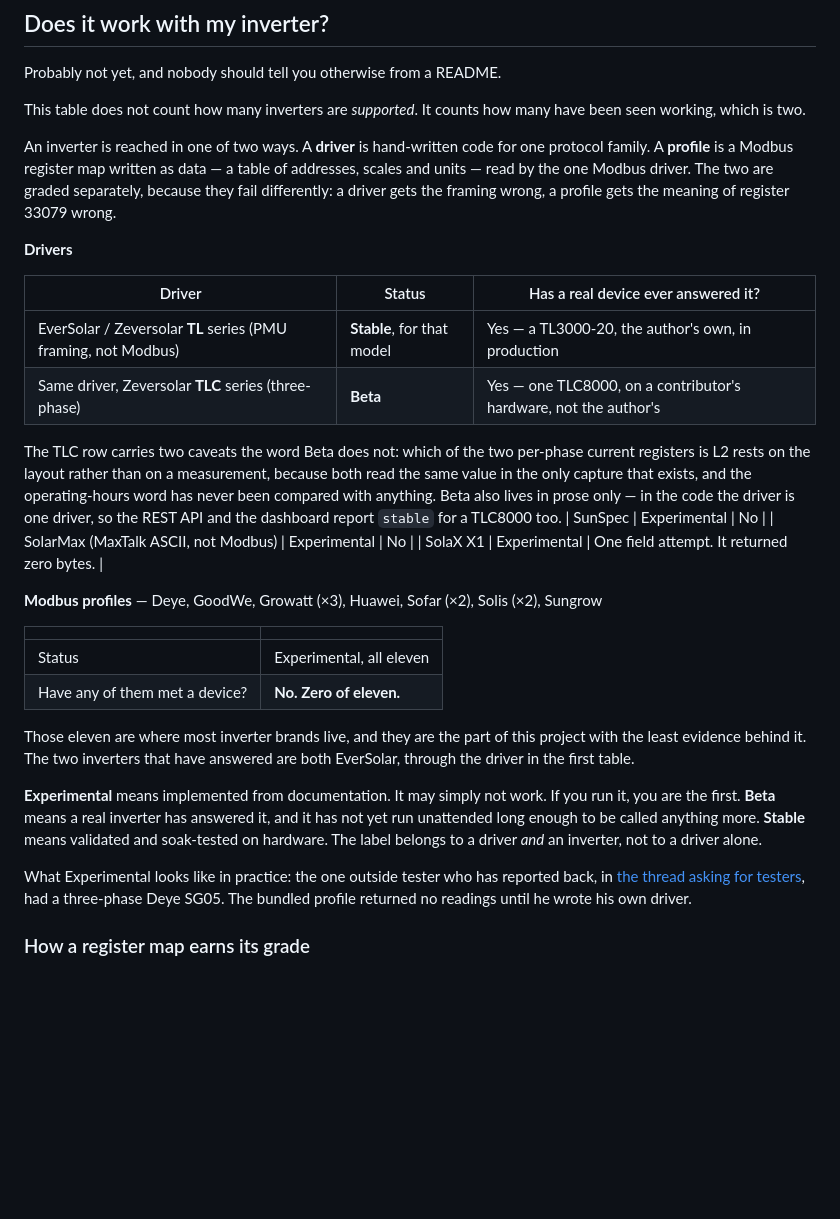
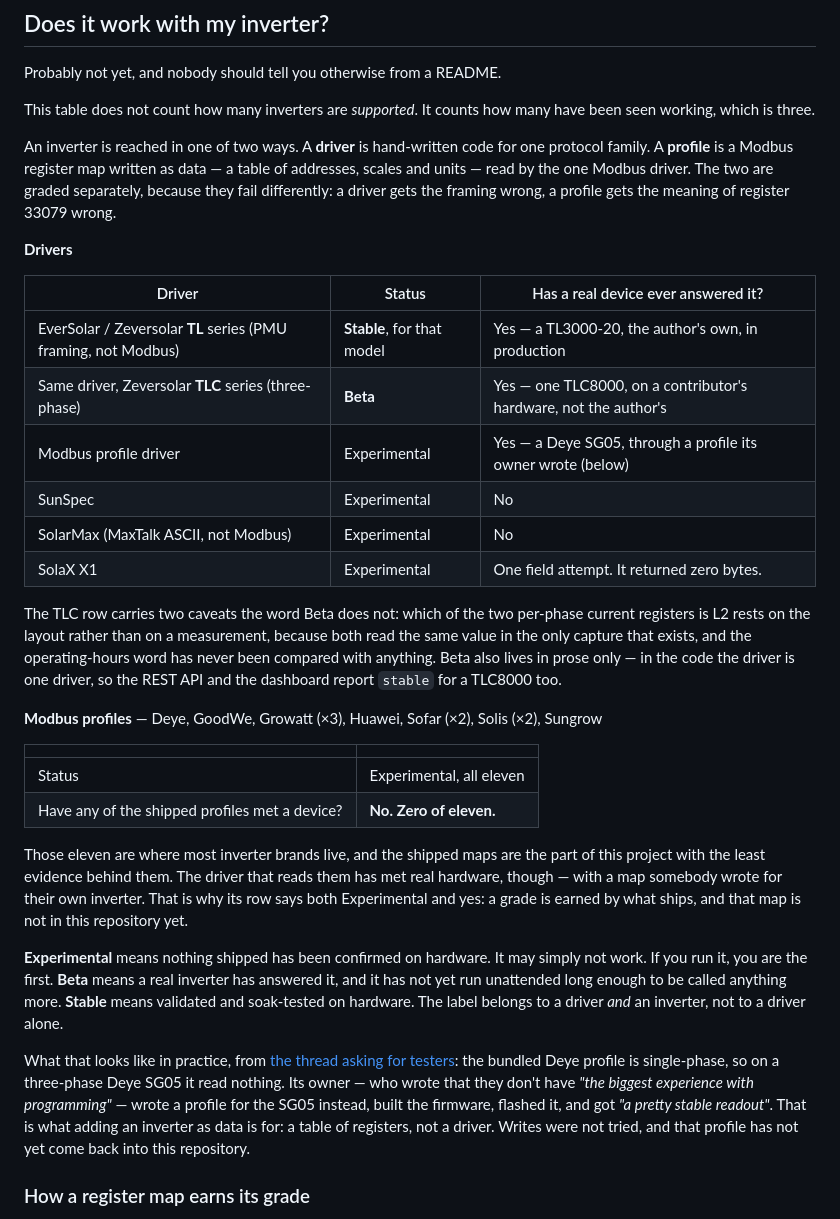
Before and after one commit to Timdebruijn/heliograph, a Markdown page: README.md, the part around the change. Drawn GitHub-style; blank space fills up the shorter version.

Commit message:
README: a Deye SG05 answered through a profile (#237)

```diff
--- a/README.md
+++ b/README.md
@@ -84,7 +84,7 @@ prove it against. That is the current state, not the design.
 Probably not yet, and nobody should tell you otherwise from a README.
 
 This table does not count how many inverters are *supported*. It counts how many have been seen
-working, which is two.
+working, which is three.
 
 An inverter is reached in one of two ways. A **driver** is hand-written code for one protocol
 family. A **profile** is a Modbus register map written as data — a table of addresses, scales and
@@ -97,37 +97,43 @@ differently: a driver gets the framing wrong, a profile gets the meaning of regi
 |---|---|---|
 | EverSolar / Zeversolar **TL** series (PMU framing, not Modbus) | **Stable**, for that model | Yes — a TL3000-20, the author's own, in production |
 | Same driver, Zeversolar **TLC** series (three-phase) | **Beta** | Yes — one TLC8000, on a contributor's hardware, not the author's |
+| Modbus profile driver | Experimental | Yes — a Deye SG05, through a profile its owner wrote (below) |
+| SunSpec | Experimental | No |
+| SolarMax (MaxTalk ASCII, not Modbus) | Experimental | No |
+| SolaX X1 | Experimental | One field attempt. It returned zero bytes. |
 
 The TLC row carries two caveats the word Beta does not: which of the two per-phase current
 registers is L2 rests on the layout rather than on a measurement, because both read the same
 value in the only capture that exists, and the operating-hours word has never been compared with
 anything. Beta also lives in prose only — in the code the driver is one driver, so the REST API
 and the dashboard report `stable` for a TLC8000 too.
-| SunSpec | Experimental | No |
-| SolarMax (MaxTalk ASCII, not Modbus) | Experimental | No |
-| SolaX X1 | Experimental | One field attempt. It returned zero bytes. |
 
 **Modbus profiles** — Deye, GoodWe, Growatt (×3), Huawei, Sofar (×2), Solis (×2), Sungrow
 
 | | |
 |---|---|
 | Status | Experimental, all eleven |
-| Have any of them met a device? | **No. Zero of eleven.** |
+| Have any of the shipped profiles met a device? | **No. Zero of eleven.** |
 
-Those eleven are where most inverter brands live, and they are the part of this project with the
-least evidence behind it. The two inverters that have answered are both EverSolar, through the
-driver in the first table.
+Those eleven are where most inverter brands live, and the shipped maps are the part of this
+project with the least evidence behind them. The driver that reads them has met real hardware,
+though — with a map somebody wrote for their own inverter. That is why its row says both
+Experimental and yes: a grade is earned by what ships, and that map is not in this repository
+yet.
 
-**Experimental** means implemented from documentation. It may simply not work. If you run it,
+**Experimental** means nothing shipped has been confirmed on hardware. It may simply not work. If you run it,
 you are the first.
 **Beta** means a real inverter has answered it, and it has not yet run unattended long enough to
 be called anything more.
 **Stable** means validated and soak-tested on hardware. The label belongs to a driver *and* an
 inverter, not to a driver alone.
 
-What Experimental looks like in practice: the one outside tester who has reported back, in
-[the thread asking for testers](https://community.home-assistant.io/t/heliograph-esp32-firmware-that-speaks-your-inverters-native-protocol-mqtt-ha-modbus-tcp-rest-prometheus-looking-for-testers/1022820), had a three-phase Deye SG05. The bundled profile
-returned no readings until he wrote his own driver.
+What that looks like in practice, from [the thread asking for testers](https://community.home-assistant.io/t/heliograph-esp32-firmware-that-speaks-your-inverters-native-protocol-mqtt-ha-modbus-tcp-rest-prometheus-looking-for-testers/1022820/3): the
+bundled Deye profile is single-phase, so on a three-phase Deye SG05 it read nothing. Its owner —
+who wrote that they don't have *"the biggest experience with programming"* — wrote a profile for
+the SG05 instead, built the firmware, flashed it, and got *"a pretty stable readout"*. That is
+what adding an inverter as data is for: a table of registers, not a driver. Writes were not
+tried, and that profile has not yet come back into this repository.
 
 ### How a register map earns its grade
 
```
